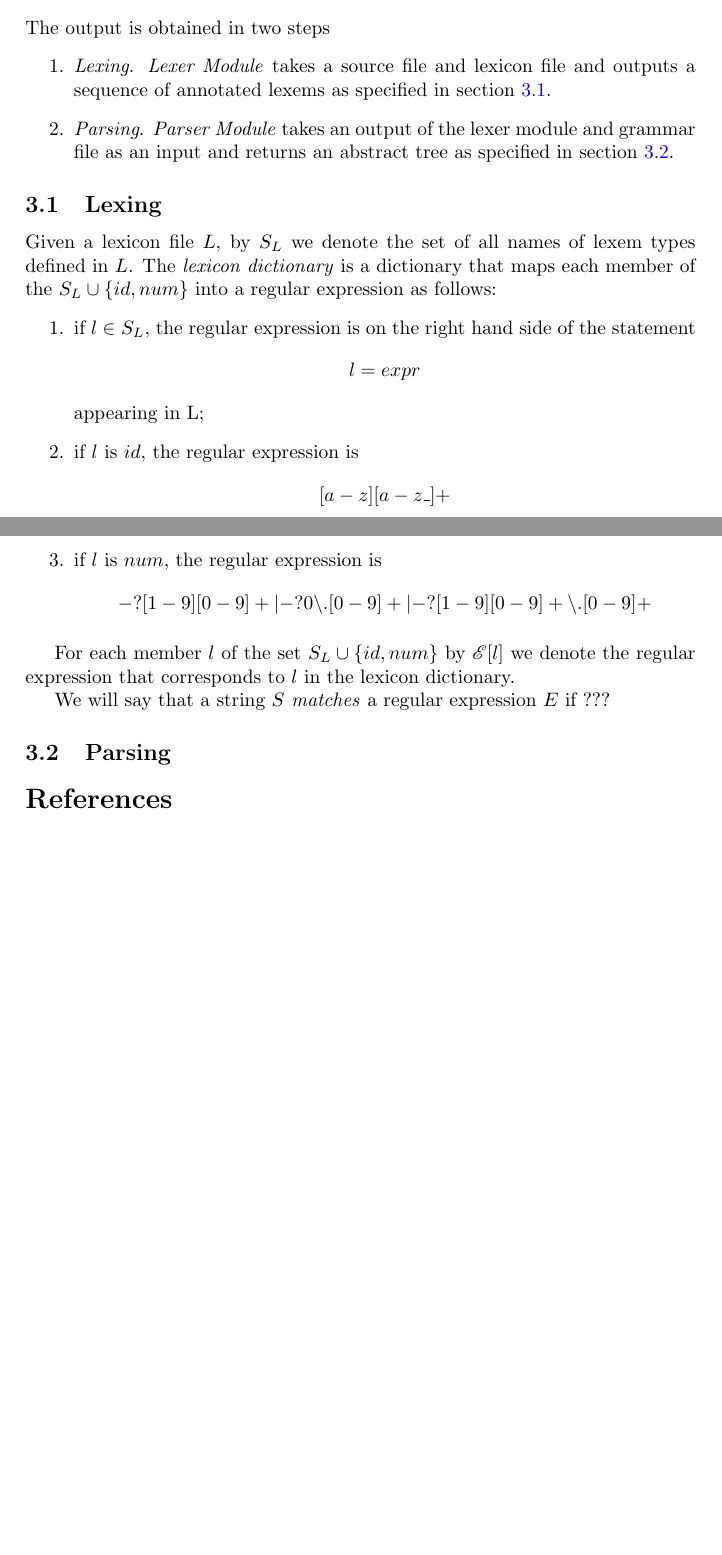
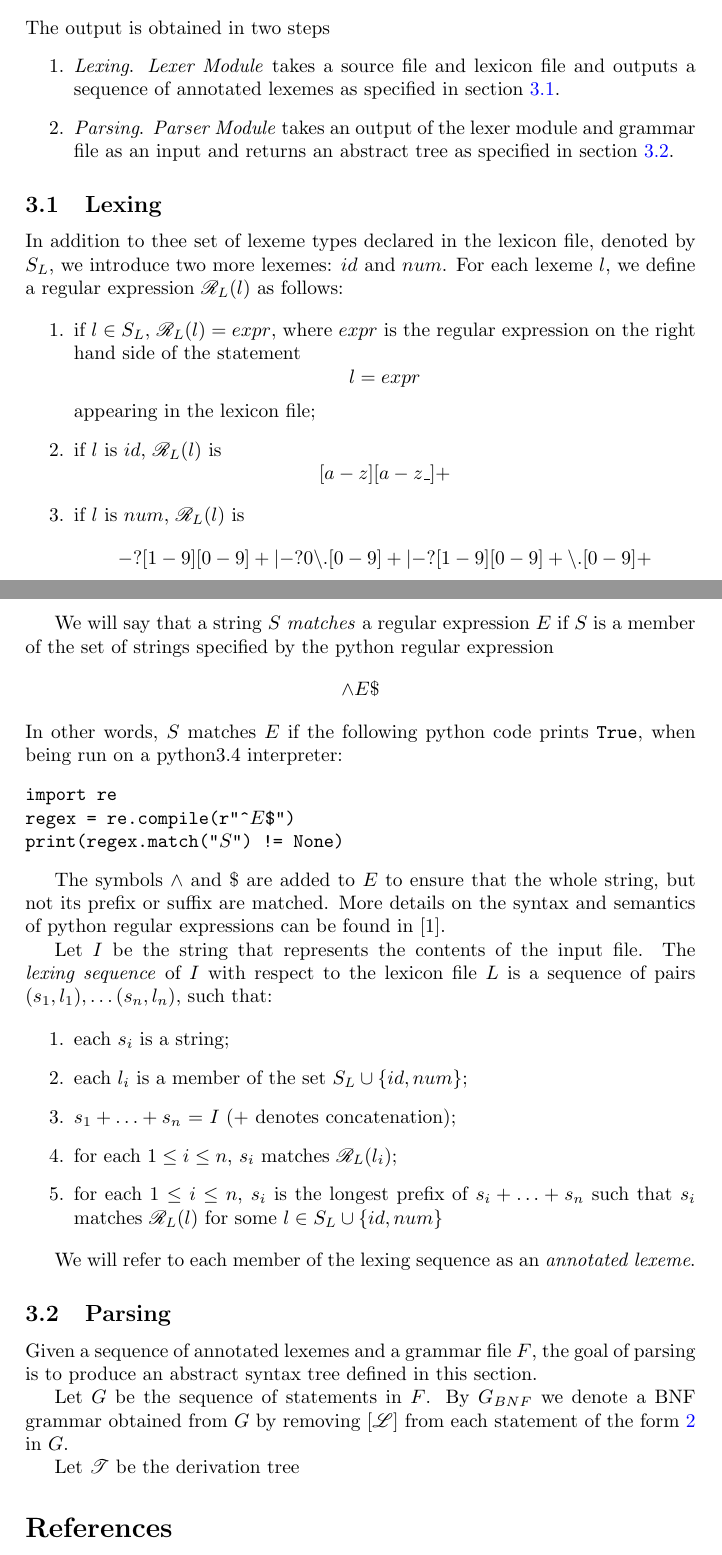
Before and after one commit to iensen/genparser, a LaTeX document (docs/main/astgen.tex): two parts of pages 4 and 5 of 5, joined at a grey line, cut so that both start at the same text, the shorter picture padded with empty space. Compiled offline with pdfLaTeX.

Commit message:
Add Lexing Description

```diff
--- a/docs/main/astgen.tex
+++ b/docs/main/astgen.tex
@@ -23,6 +23,7 @@
     linkcolor=blue,
     urlcolor=blue
 }
+\usepackage{alltt}
 \usepackage{ulem}
 \def\st{\noindent}
 \renewcommand\em{\it}
@@ -188,30 +187,65 @@ figure_spec[fig figure cell] = figure cell
 \section{Output specification}
 The output is obtained in two steps
 \begin{enumerate}
-\item \textit{Lexing}.  \textit{Lexer Module} takes a source file and lexicon file and outputs a sequence of annotated lexems as specified in section \ref{lex}.
+\item \textit{Lexing}.  \textit{Lexer Module} takes a source file and lexicon file and outputs a sequence of annotated lexemes as specified in section \ref{lex}.
 \item \textit{Parsing}. \textit{Parser Module} takes an output of the lexer module and grammar file as an input and returns an abstract tree as specified in section \ref{pars}.
 \end{enumerate}
 
 \subsection{Lexing}\label{lex}
-Given a lexicon file $L$, by $S_L$ we denote the set of all names of lexem types defined in $L$.
-The \textit{lexicon dictionary} is a dictionary that maps each member of the  $S_L \cup \{id,num\}$ into a regular expression as follows:
+In addition to thee  set of lexeme types  declared in the lexicon file, denoted by $S_L$, we introduce two more lexemes: $id$ and $num$.  For each lexeme $l$, we define a regular expression $\mathcal{R}_L(l)$ as follows:
+
 \begin{enumerate}
-\item if $l \in S_L$, the regular expression is on the right hand side of the statement
+\item if $l \in S_L$, $\mathcal{R}_L(l) = expr$, where $expr$ is the regular expression  on the right hand side of the statement
 $$l = expr$$
-appearing in L;
-\item if $l$ is $id$, the regular expression is
+appearing in the lexicon file;
+\item if $l$ is $id$, $\mathcal{R}_L(l)$ is
                                $$[a-z][a-z\_]+$$
-\item if $l$ is $num$, the regular expression is
+\item if $l$ is $num$, $\mathcal{R}_L(l)$ is
                 $$-?[1-9][0-9]+ |-?0\backslash.[0-9]+ | -?[1-9][0-9]+\backslash.[0-9]+$$
 
 \end{enumerate}
 
-For each member $l$ of the set $S_L \cup \{id,num\}$ by $\mathcal{E}[l]$ we denote the regular expression that corresponds to $l$ in  the lexicon dictionary.
 
-We will say that a string $S$ \textit{matches} a regular expression $E$ if ???
+We will say that a string $S$ \textit{matches} a regular expression $E$ if $S$ is a member of the set of strings specified by  the python regular expression
+$$\wedge E \$ $$
+In other words, $S$ matches $E$ if the following python code prints \texttt{True}, when being run on a   python3.4 interpreter:
+\begin{alltt}
+import re
+regex = re.compile(r"^\(E\)$")
+print(regex.match("\(S\)") != None)
+\end{alltt}
+
+The symbols $\wedge$ and $\$$ are added to $E$ to ensure that the whole string, but not its prefix or suffix are matched. More details on  the syntax and semantics of python regular expressions can be found in \cite{pythonre}.
+
+Let $I$ be the string that represents the contents of the input file.
+The \textit{lexing sequence} of $I$ with respect to the lexicon file $L$ is a sequence of pairs $(s_1,l_1),\ldots (s_n,l_n)$, such that:
+
+\begin{enumerate}
+\item each $s_i$ is a string;
+\item each $l_i$ is a member of the set $S_L \cup \{id,num\}$;
+\item $s_1+\ldots+s_n$ = $I$ (+ denotes concatenation);
+\item for each $1 \le i  \le n$, $s_i$ matches $\mathcal{R}_L(l_i)$;
+\item for each $1 \le i \le n$, $s_i$ is the longest prefix of $s_i+\ldots+s_n$ such that $s_i$ matches  $\mathcal{R}_L(l)$ for some  $l \in  S_L \cup \{id,num\}$
+\end{enumerate}
+
+
+We will refer to each member of the lexing sequence as an \textit{annotated lexeme}.
+
+
+
+
+
+
+
 
 
 \subsection{Parsing}\label{pars}
+Given a sequence of annotated lexemes and a grammar file $F$, the goal of parsing is to produce an abstract syntax tree  defined in this section.
+
+Let $G$ be the sequence of statements in $F$. By $G_{BNF}$ we denote a BNF grammar obtained from $G$ by removing $[\mathcal{L}]$ from each statement of the form \ref{nontd} in $G$.
+
+Let $\mathcal{T}$ be the derivation tree
+
 \bibliography{mylib}
 \bibliographystyle{plain}
 \end{document}
```
Also changed, not shown: docs/main/astgen.pdf, docs/main/astgen.tex (6 more changed lines).
